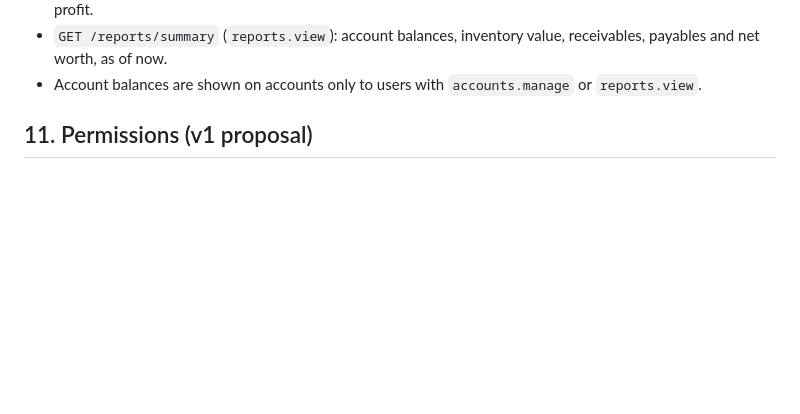
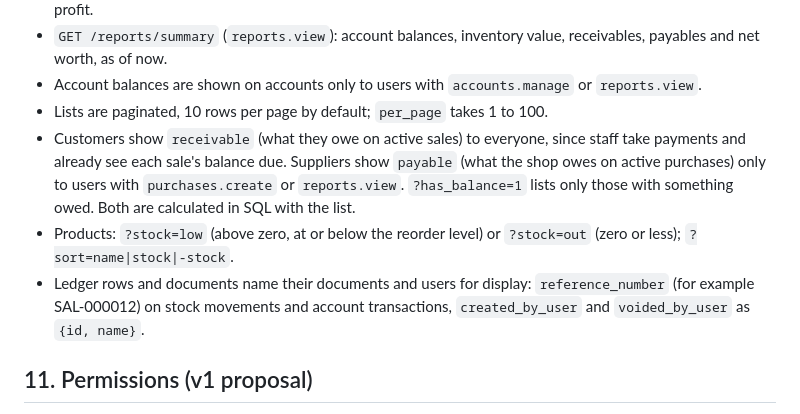
Before and after one commit to yakob-zakariya/inventory-api, a Markdown page: docs/design.md, the part around the change. GitHub-like rendering; blank space fills up the shorter version.

Commit message:
Design: list conventions and the new display fields
Co-Authored-By: Claude Opus 5.5 <noreply@anthropic.com>

```diff
--- a/docs/design.md
+++ b/docs/design.md
@@ -179,6 +179,10 @@ Prefix `/api/v1`. All routes except login need a Sanctum token. Permissions are
 - Reports: stock levels and low stock, supplier payables, customer receivables, account balances, cash flow, profit.
 - `GET /reports/summary` (`reports.view`): account balances, inventory value, receivables, payables and net worth, as of now.
 - Account balances are shown on accounts only to users with `accounts.manage` or `reports.view`.
+- Lists are paginated, 10 rows per page by default; `per_page` takes 1 to 100.
+- Customers show `receivable` (what they owe on active sales) to everyone, since staff take payments and already see each sale's balance due. Suppliers show `payable` (what the shop owes on active purchases) only to users with `purchases.create` or `reports.view`. `?has_balance=1` lists only those with something owed. Both are calculated in SQL with the list.
+- Products: `?stock=low` (above zero, at or below the reorder level) or `?stock=out` (zero or less); `?sort=name|stock|-stock`.
+- Ledger rows and documents name their documents and users for display: `reference_number` (for example SAL-000012) on stock movements and account transactions, `created_by_user` and `voided_by_user` as `{id, name}`.
 
 ## 11. Permissions (v1 proposal)
 
```
